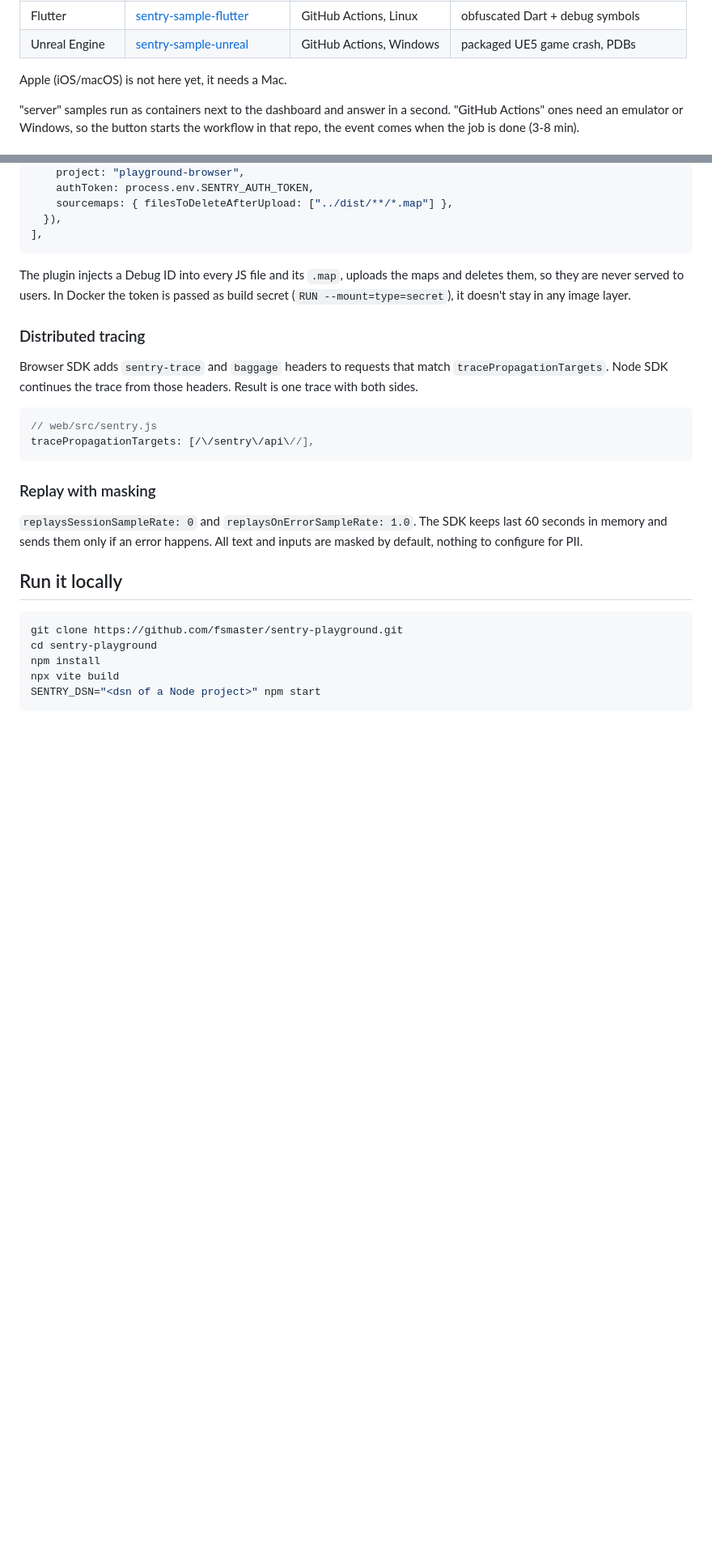
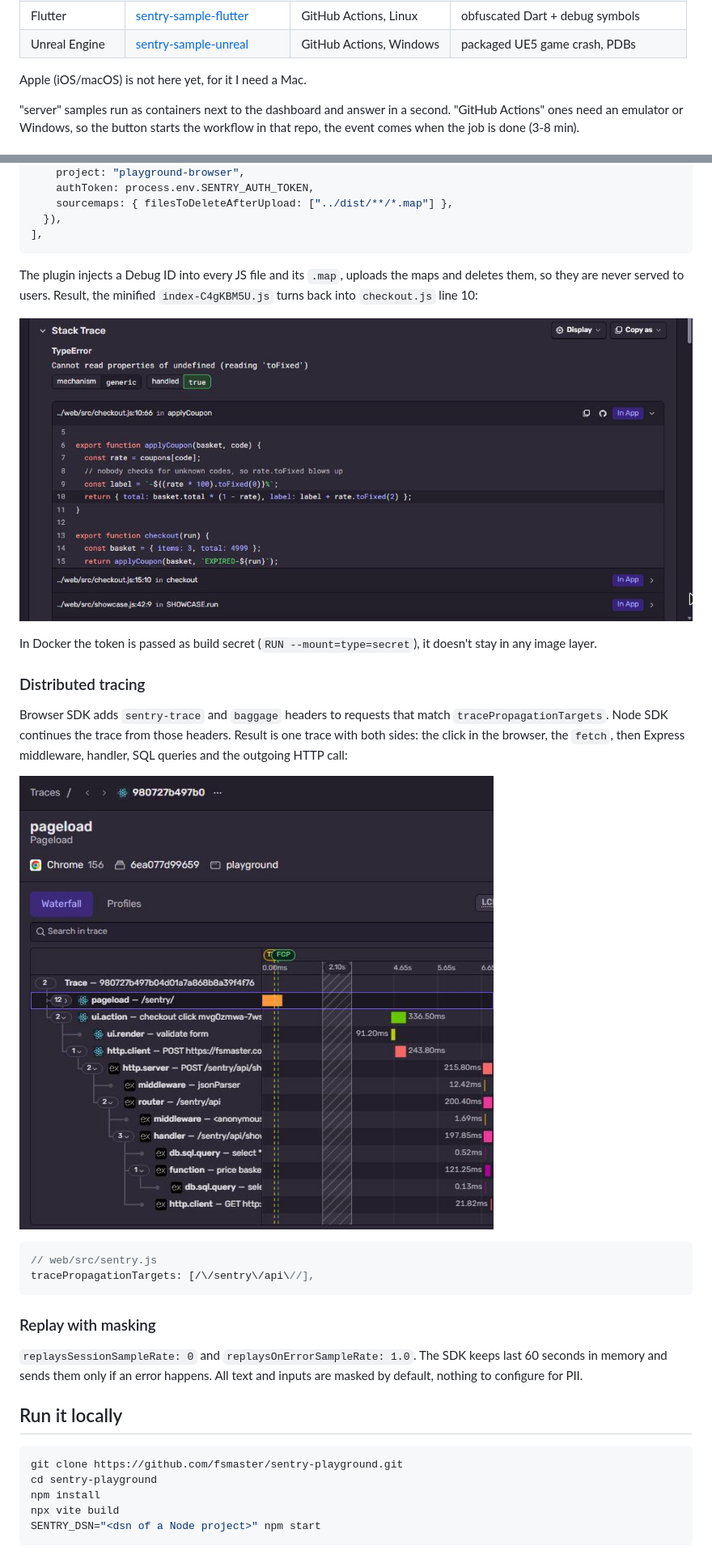
Before and after one commit to fsmaster/sentry-playground, a Markdown page: README.md, 2 parts joined by grey strips. Shown: that part at 81% size. Rendered like a GitHub page; pictures changed too: docs/img/sourcemaps.png (added), docs/img/trace.png (added); blank space fills up the shorter version.

Commit message:
README: screenshots of source maps and the trace, privacy note

````diff
--- a/README.md
+++ b/README.md
@@ -33,7 +33,7 @@ the fingerprint, so each click is a separate new issue and not "+1 event" to an
 | Flutter | [sentry-sample-flutter](https://github.com/fsmaster/sentry-sample-flutter) | GitHub Actions, Linux | obfuscated Dart + debug symbols |
 | Unreal Engine | [sentry-sample-unreal](https://github.com/fsmaster/sentry-sample-unreal) | GitHub Actions, Windows | packaged UE5 game crash, PDBs |
 
-Apple (iOS/macOS) is not here yet, it needs a Mac.
+Apple (iOS/macOS) is not here yet, for it I need a Mac.
 
 "server" samples run as containers next to the dashboard and answer in a second. "GitHub Actions" ones
 need an emulator or Windows, so the button starts the workflow in that repo, the event comes when the
@@ -72,13 +72,20 @@ plugins: [
 ```
 
 The plugin injects a Debug ID into every JS file and its `.map`, uploads the maps and deletes them, so
-they are never served to users. In Docker the token is passed as build secret
+they are never served to users. Result, the minified `index-C4gKBM5U.js` turns back into `checkout.js` line 10:
+
+![Source-mapped stack trace](docs/img/sourcemaps.png)
+
+ In Docker the token is passed as build secret
 (`RUN --mount=type=secret`), it doesn't stay in any image layer.
 
 ### Distributed tracing
 
 Browser SDK adds `sentry-trace` and `baggage` headers to requests that match `tracePropagationTargets`.
-Node SDK continues the trace from those headers. Result is one trace with both sides.
+Node SDK continues the trace from those headers. Result is one trace with both sides: the click in the
+browser, the `fetch`, then Express middleware, handler, SQL queries and the outgoing HTTP call:
+
+![Distributed trace](docs/img/trace.png)
 
 ```js
 // web/src/sentry.js
````
Also changed, not shown: other parts of README.md (+7 -1 lines).
